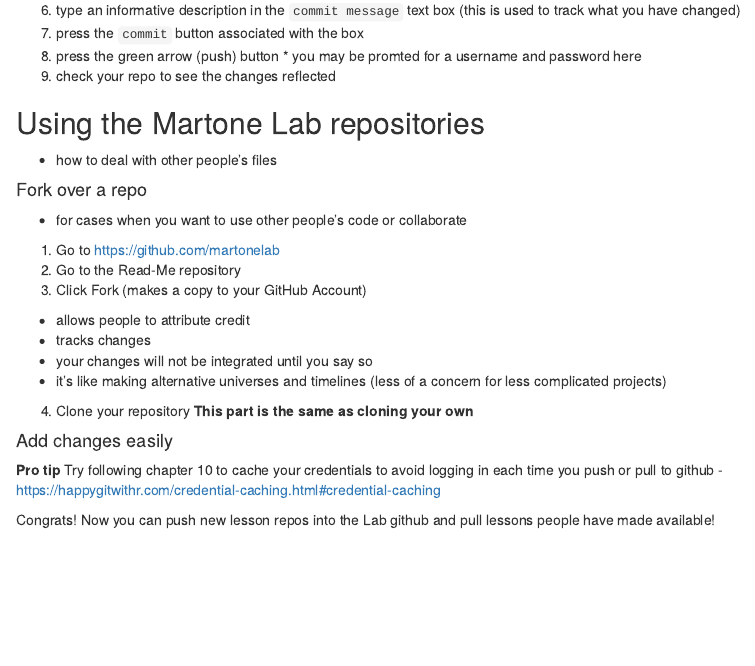
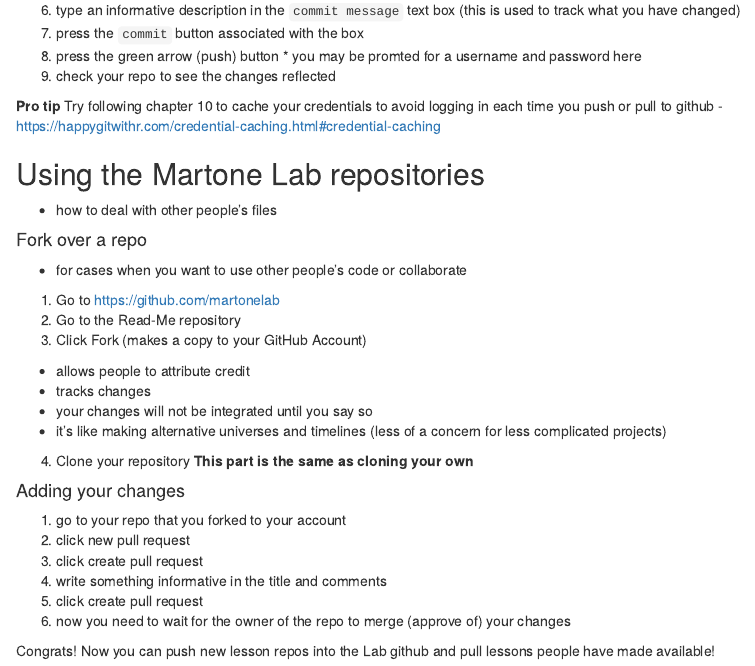
Before and after one commit to martonelab/Read-Me, an R Markdown document (github.Rmd): the page in a window 1100 px wide, from 1840 px down. Rendered offline with R 4.5, knitr and Pandoc, with nearby package versions.

Commit message:
added pull request instructions

```diff
--- a/github.Rmd
+++ b/github.Rmd
@@ -84,6 +84,8 @@ __Pro tip__
 8. press the green arrow (push) button * you may be promted for a username and password here
 9. check your repo to see the changes reflected
 
+__Pro tip __ Try following chapter 10 to cache your credentials to avoid logging in each time you push or pull to github - https://happygitwithr.com/credential-caching.html#credential-caching
+
 ## Using the Martone Lab repositories
 - how to deal with other people's files
 
@@ -100,8 +102,12 @@ __Pro tip__
 4. Clone your repository
 __This part is the same as cloning your own__
 
-#### Add changes easily
-
-__Pro tip __ Try following chapter 10 to cache your credentials to avoid logging in each time you push or pull to github - https://happygitwithr.com/credential-caching.html#credential-caching
+#### Adding your changes
+1. go to your repo that you forked to your account
+2. click new pull request
+3. click create pull request
+4. write something informative in the title and comments
+5. click create pull request
+6. now you need to wait for the owner of the repo to merge (approve of) your changes
 
 Congrats! Now you can push new lesson repos into the Lab github and pull lessons people have made available!
```
